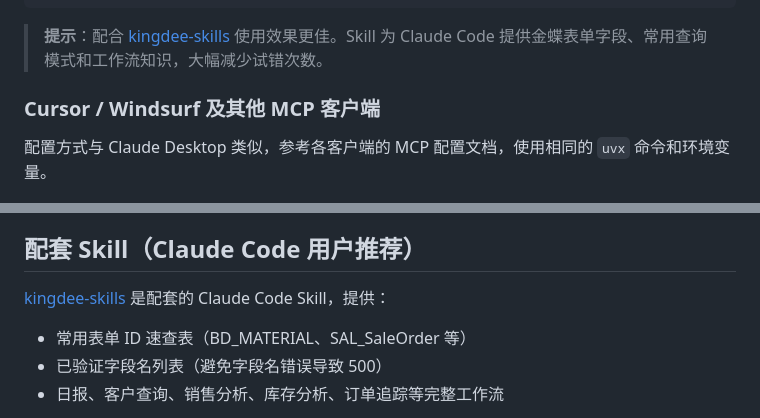
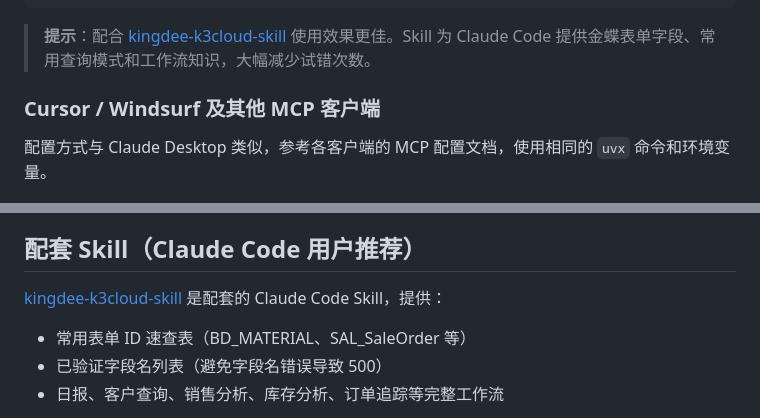
Before and after one commit to adamzhang1987/kingdee-k3cloud-mcp, a Markdown page: README.md, 2 parts joined by grey strips. Drawn GitHub-style.

Commit message:
Update links and text in README.md

````diff
--- a/README.md
+++ b/README.md
@@ -100,7 +100,7 @@ cp .env.example .env
 }
 ```
 
-> **提示**：配合 [kingdee-skills](https://github.com/adamzhang1987/kingdee-k3cloud-skills) 使用效果更佳。Skill 为 Claude Code 提供金蝶表单字段、常用查询模式和工作流知识，大幅减少试错次数。
+> **提示**：配合 [kingdee-k3cloud-skill](https://github.com/adamzhang1987/kingdee-k3cloud-skill) 使用效果更佳。Skill 为 Claude Code 提供金蝶表单字段、常用查询模式和工作流知识，大幅减少试错次数。
 
 ### Cursor / Windsurf 及其他 MCP 客户端
 
@@ -178,7 +178,7 @@ kingdee-k3cloud-mcp（本项目）
 
 ## 配套 Skill（Claude Code 用户推荐）
 
-[kingdee-skills](https://github.com/adamzhang1987/kingdee-k3cloud-skills) 是配套的 Claude Code Skill，提供：
+[kingdee-k3cloud-skill](https://github.com/adamzhang1987/kingdee-k3cloud-skill) 是配套的 Claude Code Skill，提供：
 
 - 常用表单 ID 速查表（BD_MATERIAL、SAL_SaleOrder 等）
 - 已验证字段名列表（避免字段名错误导致 500）
````
